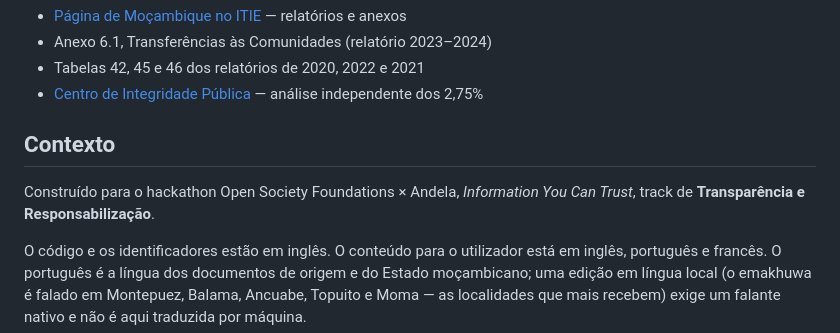
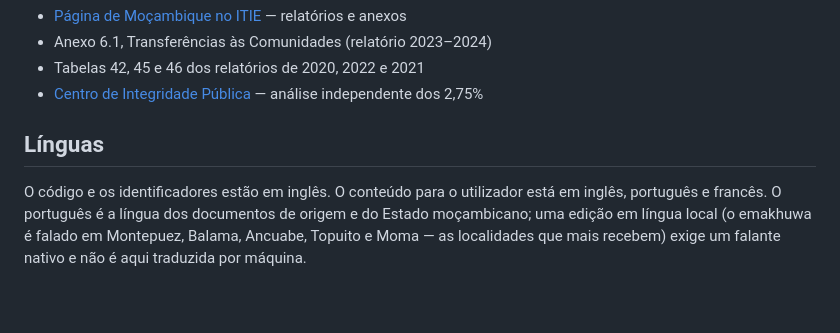
Before and after one commit to eltonlaice/quinhao, a Markdown page: README.pt.md, the part around the change. Rendered like a GitHub page; blank space fills up the shorter version.

Commit message:
Drop hackathon framing from the READMEs

```diff
--- a/README.pt.md
+++ b/README.pt.md
@@ -90,10 +90,7 @@ Lê isto antes de usar os dados. É o essencial, não o rodapé.
 - Tabelas 42, 45 e 46 dos relatórios de 2020, 2022 e 2021
 - [Centro de Integridade Pública](https://www.cipmoz.org/) — análise independente dos 2,75%
 
-## Contexto
-
-Construído para o hackathon Open Society Foundations × Andela, *Information You Can
-Trust*, track de **Transparência e Responsabilização**.
+## Línguas
 
 O código e os identificadores estão em inglês. O conteúdo para o utilizador está em
 inglês, português e francês. O português é a língua dos documentos de origem e do Estado
```
Also changed, not shown: README.fr.md (+1 -4 lines), README.md (+1 -4 lines).
